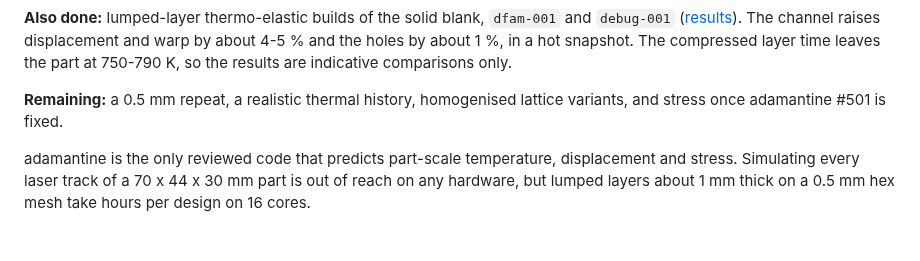
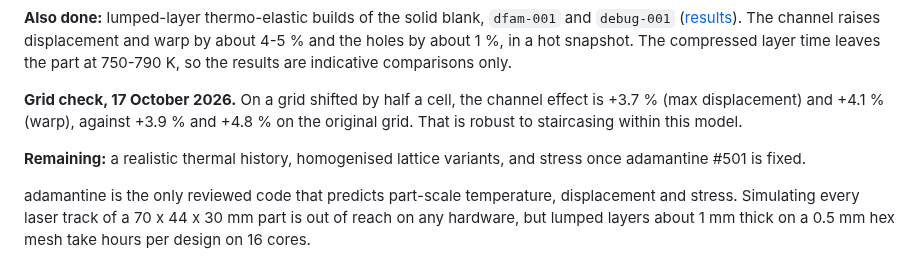
Before and after one commit to cluster2600/qwen-picogk, a Markdown page: docs/PHYSICS_EVIDENCE_PLAN.md, the part around the change. GitHub-like rendering; blank space fills up the shorter version.

```diff
--- a/docs/PHYSICS_EVIDENCE_PLAN.md
+++ b/docs/PHYSICS_EVIDENCE_PLAN.md
@@ -175,8 +175,13 @@ raises displacement and warp by about 4-5 % and the holes by about 1 %, in a
 hot snapshot. The compressed layer time leaves the part at 750-790 K, so the
 results are indicative comparisons only.
 
-**Remaining:** a 0.5 mm repeat, a realistic thermal history, homogenised
-lattice variants, and stress once adamantine #501 is fixed.
+**Grid check, 17 October 2026.** On a grid shifted by half a cell, the
+channel effect is +3.7 % (max displacement) and +4.1 % (warp), against +3.9 %
+and +4.8 % on the original grid. That is robust to staircasing within this
+model.
+
+**Remaining:** a realistic thermal history, homogenised lattice variants, and
+stress once adamantine #501 is fixed.
 
 adamantine is the only reviewed code that predicts part-scale temperature,
 displacement and stress. Simulating every laser track of a 70 x 44 x 30 mm
```
Also changed, not shown: docs/PART_SCALE_SIMULATION.md (+29 -5 lines), docs/visuals/README.md (+1 -0 lines), docs/visuals/process/adamantine-layers-robustness.png (added), 9 other files.
